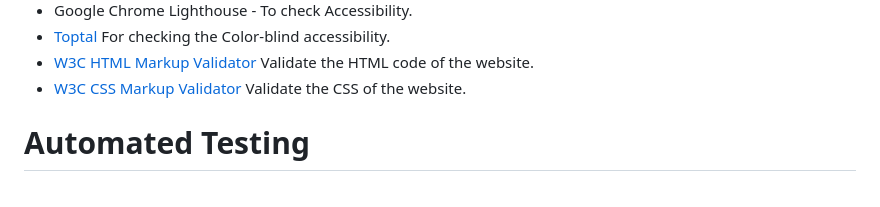
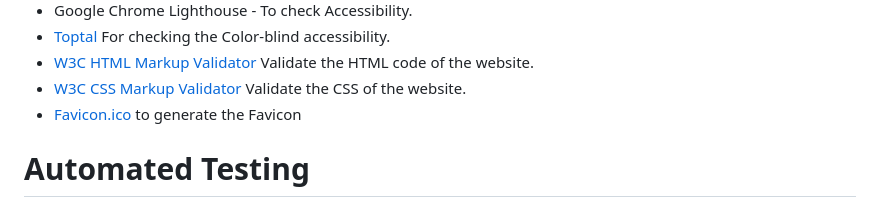
Before and after one commit to Tomboxhall/history-of-edinburgh, a Markdown page: README.md, the part around the change. Drawn GitHub-style.

Commit message:
add faivcon to technilogies section

```diff
--- a/README.md
+++ b/README.md
@@ -209,6 +209,7 @@ The breakpoints on this website were chosen by researching the most popular devi
 - [Toptal](https://www.toptal.com/designers/colorfilter) For checking the Color-blind accessibility.
 - [W3C HTML Markup Validator](https://validator.w3.org/) Validate the HTML code of the website.
 - [W3C CSS Markup Validator](https://jigsaw.w3.org/css-validator/#validate_by_input) Validate the CSS of the website.
+- [Favicon.ico](https://www.favicon.cc/) to generate the Favicon
 
 # Automated Testing
 
```
